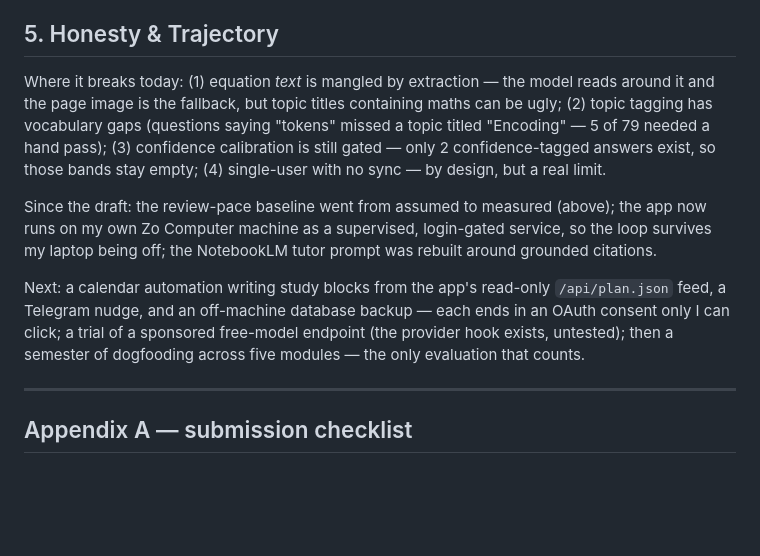
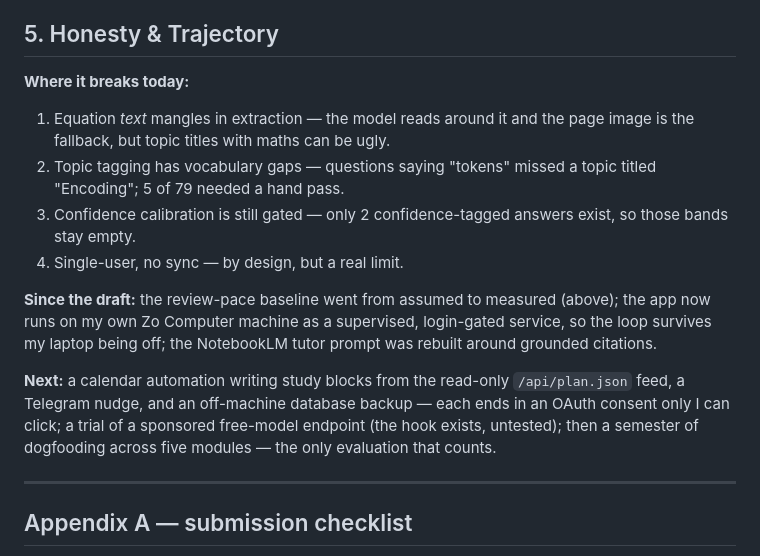
Before and after one commit to Naz712/Flashbang, a Markdown page: docs/SUBMISSION.md, the part around one of its changes. Rendered like a GitHub page; blank space fills up the shorter version.

```diff
--- a/docs/SUBMISSION.md
+++ b/docs/SUBMISSION.md
@@ -97,25 +103,26 @@ evidence line.
 
 ## 5. Honesty & Trajectory
 
-Where it breaks today: (1) equation *text* is mangled by extraction — the
-model reads around it and the page image is the fallback, but topic titles
-containing maths can be ugly; (2) topic tagging has vocabulary gaps
-(questions saying "tokens" missed a topic titled "Encoding" — 5 of 79 needed
-a hand pass); (3) confidence calibration is still gated — only 2
-confidence-tagged answers exist, so those bands stay empty;
-(4) single-user with no sync — by design, but a real limit.
+**Where it breaks today:**
 
-Since the draft: the review-pace baseline went from assumed to measured
+1. Equation *text* mangles in extraction — the model reads around it and the
+   page image is the fallback, but topic titles with maths can be ugly.
+2. Topic tagging has vocabulary gaps — questions saying "tokens" missed a
+   topic titled "Encoding"; 5 of 79 needed a hand pass.
+3. Confidence calibration is still gated — only 2 confidence-tagged answers
+   exist, so those bands stay empty.
+4. Single-user, no sync — by design, but a real limit.
+
+**Since the draft:** the review-pace baseline went from assumed to measured
 (above); the app now runs on my own Zo Computer machine as a supervised,
-login-gated service, so the loop survives my laptop being off; the NotebookLM
-tutor prompt was rebuilt around grounded citations.
+login-gated service, so the loop survives my laptop being off; the
+NotebookLM tutor prompt was rebuilt around grounded citations.
 
-Next: a calendar automation writing study blocks from the app's read-only
+**Next:** a calendar automation writing study blocks from the read-only
 `/api/plan.json` feed, a Telegram nudge, and an off-machine database
 backup — each ends in an OAuth consent only I can click; a trial of a
-sponsored free-model endpoint (the provider hook exists, untested); then a
-semester of dogfooding across five modules — the only evaluation that
-counts.
+sponsored free-model endpoint (the hook exists, untested); then a semester
+of dogfooding across five modules — the only evaluation that counts.
 
 ---
 
```
Also changed, not shown: other parts of docs/SUBMISSION.md (+71 -65 lines).
